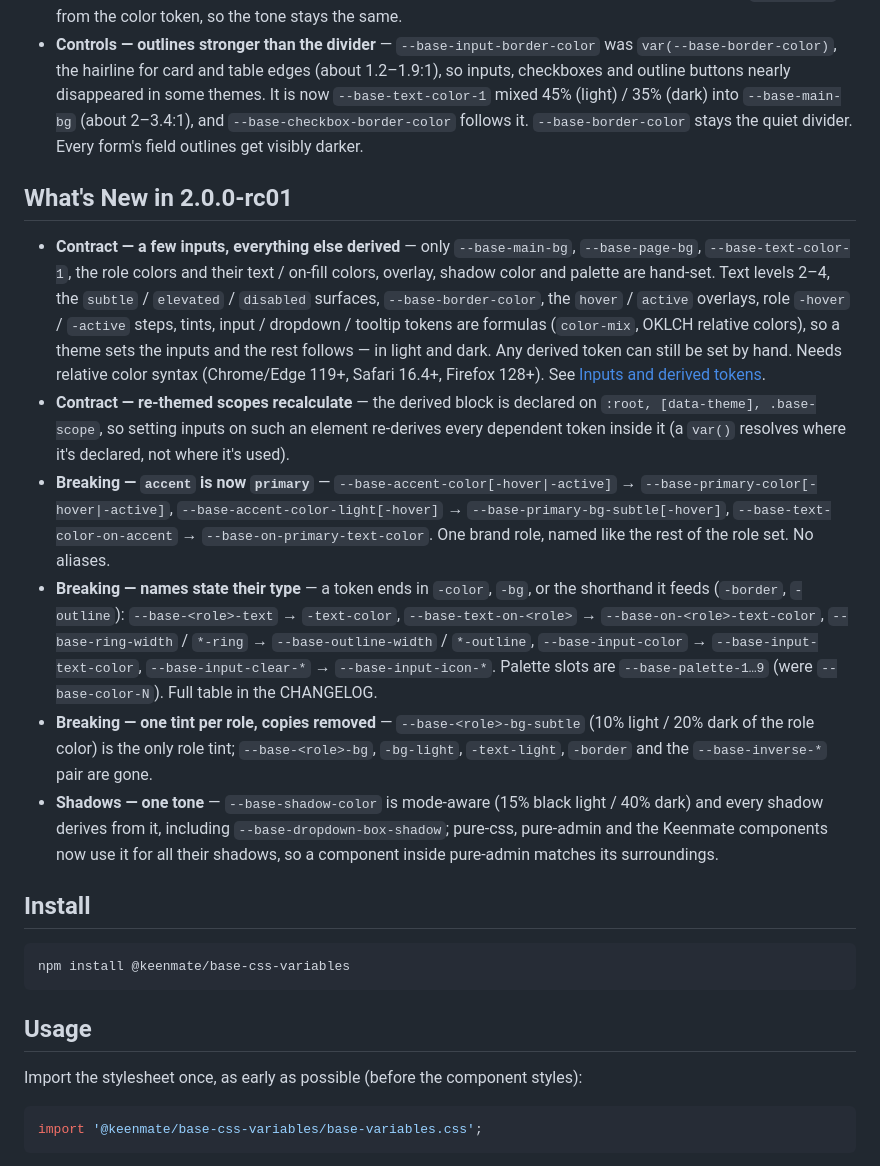
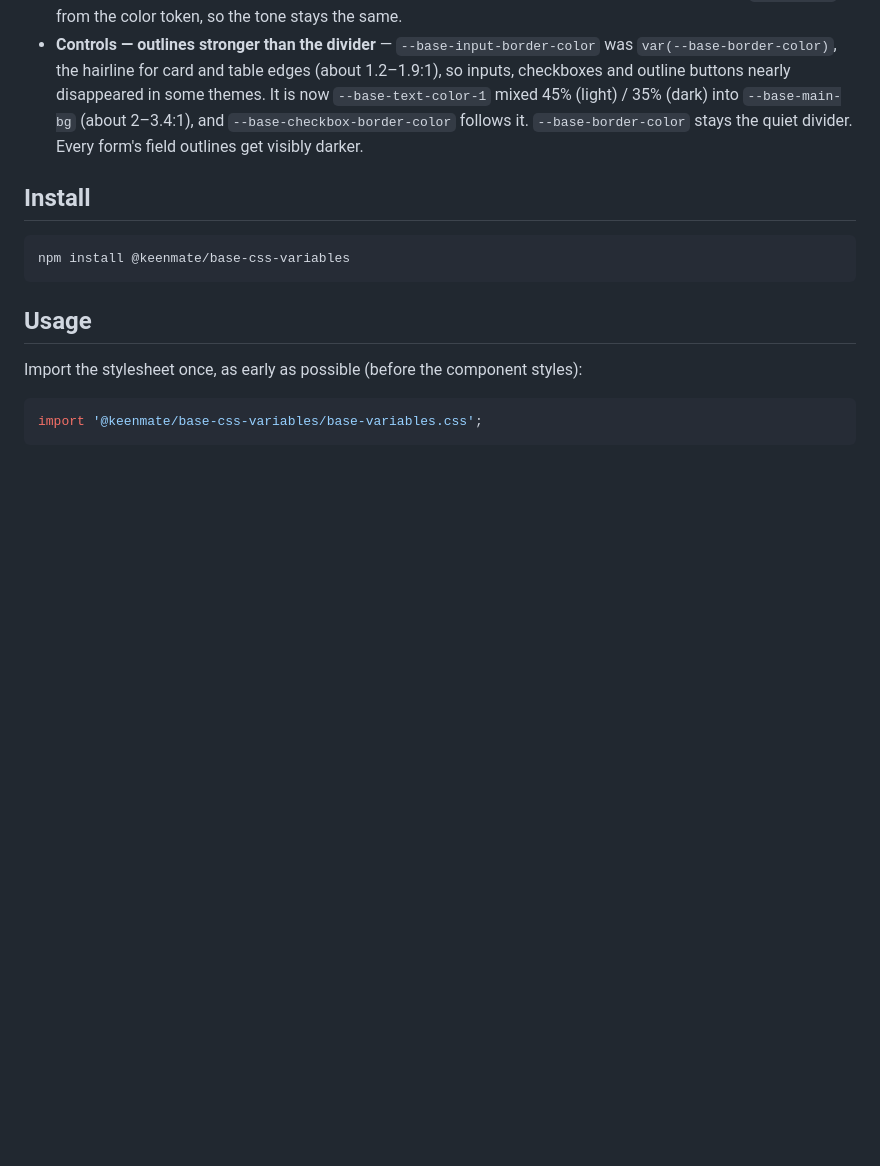
Before and after one commit to Keenmate/base-css-variables, a Markdown page: README.md, the part around one of its changes. Drawn GitHub-style; blank space fills up the shorter version.

```diff
--- a/README.md
+++ b/README.md
@@ -16,15 +25,6 @@ variable and the change propagates everywhere.
 
 - **Inputs — a focus halo of its own** — new `--base-input-shadow-color-focus` (5% of `--base-primary-color`) and `--base-input-box-shadow-focus` (`0 0 0 3px` of it) give the soft glow around a focused field its own tokens. It used to borrow the `--base-primary-bg-subtle` fill tint, which themes set much stronger (up to 25% in dark mode) and which made the halo heavy. Components with a different halo size compose their own `box-shadow` from the color token, so the tone stays the same.
 - **Controls — outlines stronger than the divider** — `--base-input-border-color` was `var(--base-border-color)`, the hairline for card and table edges (about 1.2–1.9:1), so inputs, checkboxes and outline buttons nearly disappeared in some themes. It is now `--base-text-color-1` mixed 45% (light) / 35% (dark) into `--base-main-bg` (about 2–3.4:1), and `--base-checkbox-border-color` follows it. `--base-border-color` stays the quiet divider. Every form's field outlines get visibly darker.
-
-## What's New in 2.0.0-rc01
-
-- **Contract — a few inputs, everything else derived** — only `--base-main-bg`, `--base-page-bg`, `--base-text-color-1`, the role colors and their text / on-fill colors, overlay, shadow color and palette are hand-set. Text levels 2–4, the `subtle` / `elevated` / `disabled` surfaces, `--base-border-color`, the `hover` / `active` overlays, role `-hover` / `-active` steps, tints, input / dropdown / tooltip tokens are formulas (`color-mix`, OKLCH relative colors), so a theme sets the inputs and the rest follows — in light and dark. Any derived token can still be set by hand. Needs relative color syntax (Chrome/Edge 119+, Safari 16.4+, Firefox 128+). See [Inputs and derived tokens](#inputs-and-derived-tokens).
-- **Contract — re-themed scopes recalculate** — the derived block is declared on `:root, [data-theme], .base-scope`, so setting inputs on such an element re-derives every dependent token inside it (a `var()` resolves where it's declared, not where it's used).
-- **Breaking — `accent` is now `primary`** — `--base-accent-color[-hover|-active]` → `--base-primary-color[-hover|-active]`, `--base-accent-color-light[-hover]` → `--base-primary-bg-subtle[-hover]`, `--base-text-color-on-accent` → `--base-on-primary-text-color`. One brand role, named like the rest of the role set. No aliases.
-- **Breaking — names state their type** — a token ends in `-color`, `-bg`, or the shorthand it feeds (`-border`, `-outline`): `--base-<role>-text` → `-text-color`, `--base-text-on-<role>` → `--base-on-<role>-text-color`, `--base-ring-width` / `*-ring` → `--base-outline-width` / `*-outline`, `--base-input-color` → `--base-input-text-color`, `--base-input-clear-*` → `--base-input-icon-*`. Palette slots are `--base-palette-1…9` (were `--base-color-N`). Full table in the CHANGELOG.
-- **Breaking — one tint per role, copies removed** — `--base-<role>-bg-subtle` (10% light / 20% dark of the role color) is the only role tint; `--base-<role>-bg`, `-bg-light`, `-text-light`, `-border` and the `--base-inverse-*` pair are gone.
-- **Shadows — one tone** — `--base-shadow-color` is mode-aware (15% black light / 40% dark) and every shadow derives from it, including `--base-dropdown-box-shadow`; pure-css, pure-admin and the Keenmate components now use it for all their shadows, so a component inside pure-admin matches its surroundings.
 
 ## Install
 
```
Also changed, not shown: other parts of README.md (+9 -0 lines), CHANGELOG.md (+1 -1 lines).
